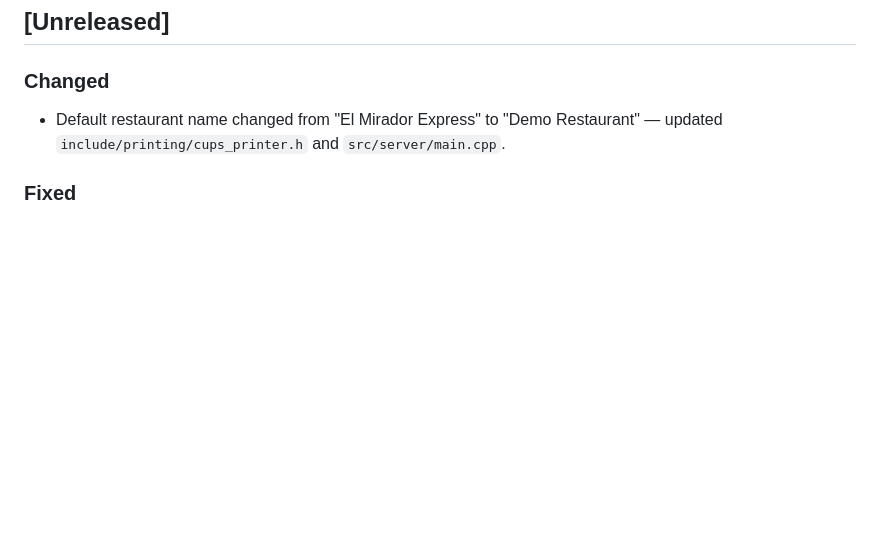
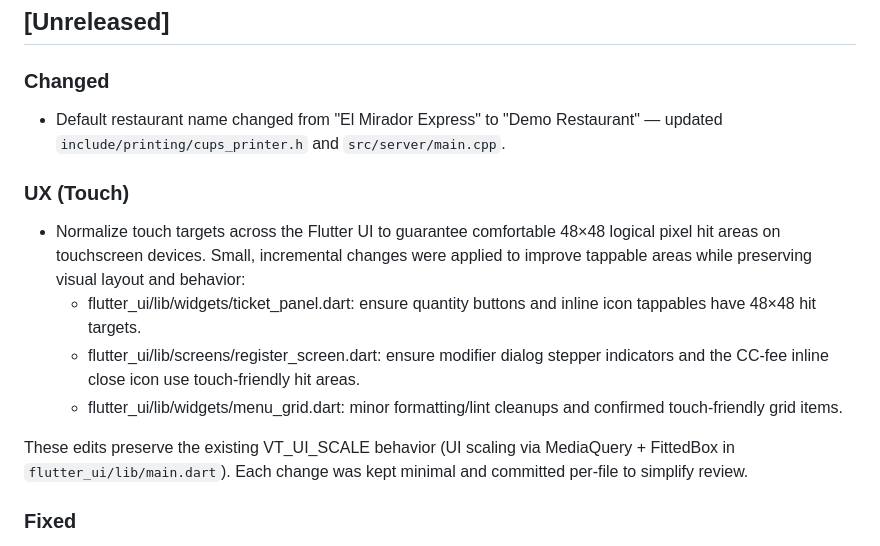
Before and after one commit to No0ne558/ViewTouchF, a Markdown page: CHANGELOG.md, the part around the change. GitHub-like rendering; blank space fills up the shorter version.

Commit message:
docs(changelog): add Unreleased note for touch-target normalization

```diff
--- a/CHANGELOG.md
+++ b/CHANGELOG.md
@@ -9,6 +9,14 @@ and this project adheres to [Semantic Versioning](https://semver.org/spec/v2.0.0
 
 ### Changed
 - Default restaurant name changed from "El Mirador Express" to "Demo Restaurant" — updated `include/printing/cups_printer.h` and `src/server/main.cpp`.
+
+### UX (Touch)
+- Normalize touch targets across the Flutter UI to guarantee comfortable 48×48 logical pixel hit areas on touchscreen devices. Small, incremental changes were applied to improve tappable areas while preserving visual layout and behavior:
+  - flutter_ui/lib/widgets/ticket_panel.dart: ensure quantity buttons and inline icon tappables have 48×48 hit targets.
+  - flutter_ui/lib/screens/register_screen.dart: ensure modifier dialog stepper indicators and the CC-fee inline close icon use touch-friendly hit areas.
+  - flutter_ui/lib/widgets/menu_grid.dart: minor formatting/lint cleanups and confirmed touch-friendly grid items.
+
+These edits preserve the existing VT_UI_SCALE behavior (UI scaling via MediaQuery + FittedBox in `flutter_ui/lib/main.dart`). Each change was kept minimal and committed per-file to simplify review.
 
 ### Fixed
 - Fix ticket ID off-by-one: `PosManager::generate_ticket_id` previously used `ticket_seq_ + 1` while `ticket_seq_` is incremented by `new_ticket()`, causing ticket IDs to skip. Now uses `ticket_seq_` directly. (src/core/pos_manager.cpp)
```
